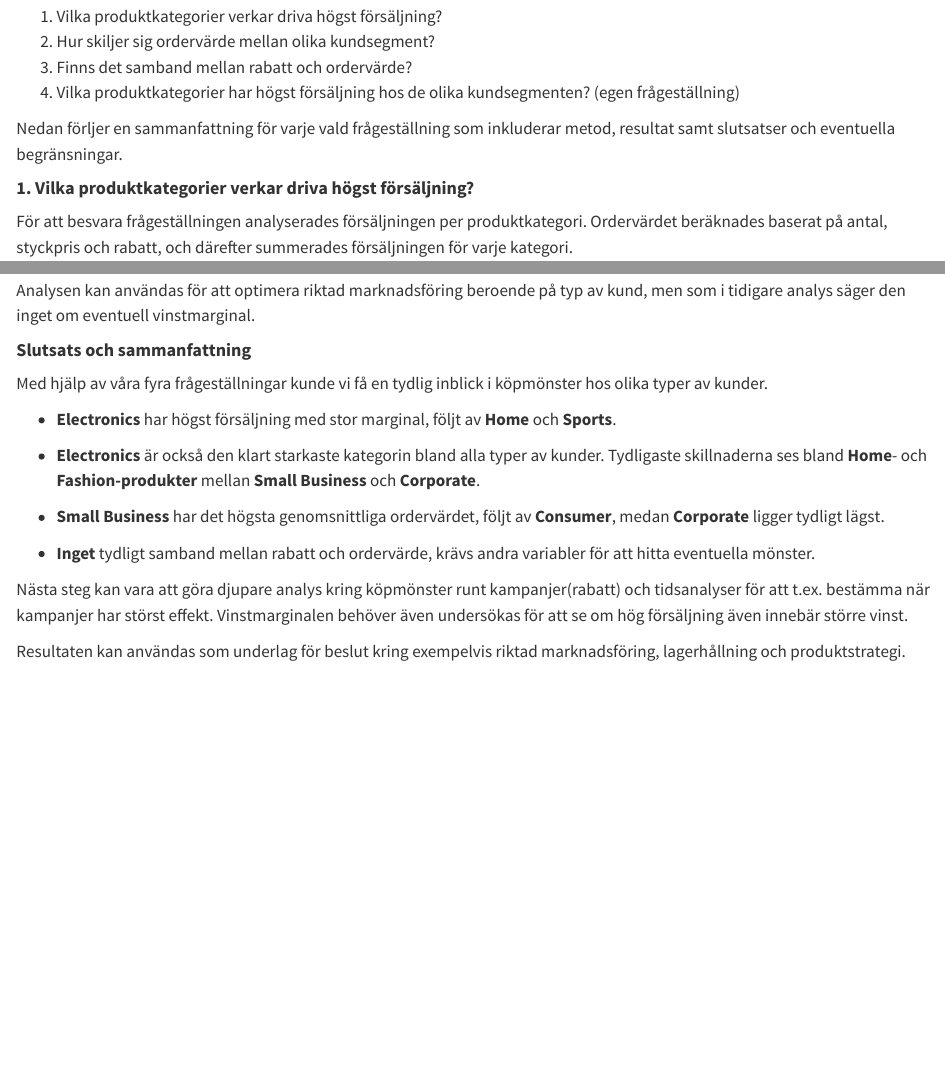
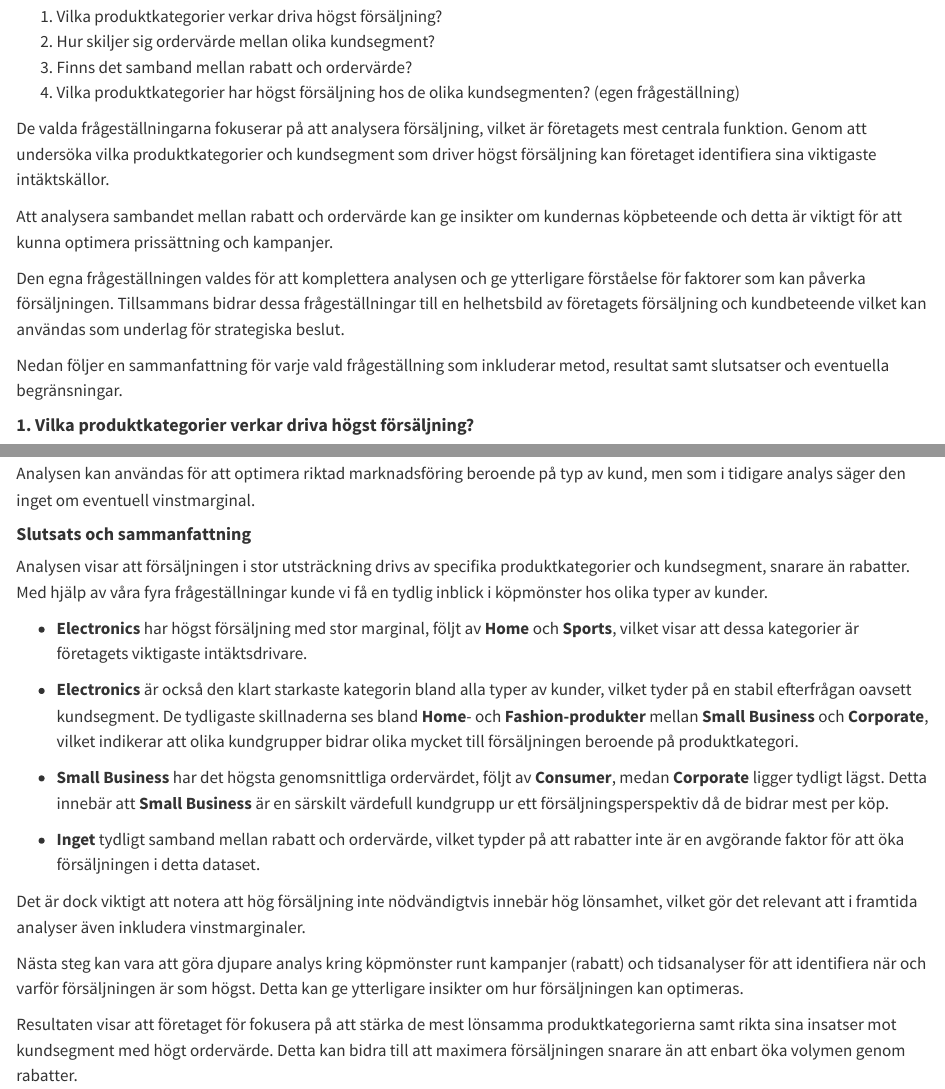
Before and after one commit to AlmaVasell/Grupparbete_R-Data, a Quarto document (rapport.qmd): the page in a window 1100 px wide, from 2000 px down, and a second part further down, joined at a grey line. Rendered offline with R 4.5, knitr and Pandoc in place of Quarto, with nearby package versions.

Commit message:
Förtydligade motiveringen till varför vi valde de frågeställningar som vi gjorde samt förtydligande av slutsats

```diff
--- a/rapport.qmd
+++ b/rapport.qmd
@@ -135,7 +135,22 @@ en egenformulerad.
 4.  Vilka produktkategorier har högst försäljning hos de olika
     kundsegmenten? (egen frågeställning)
 
-Nedan förljer en sammanfattning för varje vald frågeställning som
+De valda frågeställningarna fokuserar på att analysera försäljning,
+vilket är företagets mest centrala funktion. Genom att undersöka vilka
+produktkategorier och kundsegment som driver högst försäljning kan
+företaget identifiera sina viktigaste intäktskällor.
+
+Att analysera sambandet mellan rabatt och ordervärde kan ge insikter om
+kundernas köpbeteende och detta är viktigt för att kunna optimera
+prissättning och kampanjer.
+
+Den egna frågeställningen valdes för att komplettera analysen och ge
+ytterligare förståelse för faktorer som kan påverka försäljningen.
+Tillsammans bidrar dessa frågeställningar till en helhetsbild av
+företagets försäljning och kundbeteende vilket kan användas som underlag
+för strategiska beslut.
+
+Nedan följer en sammanfattning för varje vald frågeställning som
 inkluderar metod, resultat samt slutsatser och eventuella begränsningar.
 
 #### **1. Vilka produktkategorier verkar driva högst försäljning?**
@@ -270,26 +285,41 @@ vinstmarginal.
 
 #### **Slutsats och sammanfattning**
 
-Med hjälp av våra fyra frågeställningar kunde vi få en tydlig inblick i
-köpmönster hos olika typer av kunder.
+Analysen visar att försäljningen i stor utsträckning drivs av specifika
+produktkategorier och kundsegment, snarare än rabatter. Med hjälp av
+våra fyra frågeställningar kunde vi få en tydlig inblick i köpmönster
+hos olika typer av kunder.
 
 -   **Electronics** har högst försäljning med stor marginal, följt av
-    **Home** och **Sports**.
+    **Home** och **Sports**, vilket visar att dessa kategorier är
+    företagets viktigaste intäktsdrivare.
 
 -   **Electronics** är också den klart starkaste kategorin bland alla
-    typer av kunder. Tydligaste skillnaderna ses bland **Home**- och
-    **Fashion-produkter** mellan **Small Business** och **Corporate**.
+    typer av kunder, vilket tyder på en stabil efterfrågan oavsett
+    kundsegment. De tydligaste skillnaderna ses bland **Home**- och
+    **Fashion-produkter** mellan **Small Business** och **Corporate**,
+    vilket indikerar att olika kundgrupper bidrar olika mycket till
+    försäljningen beroende på produktkategori.
 
 -   **Small Business** har det högsta genomsnittliga ordervärdet, följt
-    av **Consumer**, medan **Corporate** ligger tydligt lägst.
+    av **Consumer**, medan **Corporate** ligger tydligt lägst. Detta
+    innebär att **Small Business** är en särskilt värdefull kundgrupp ur
+    ett försäljningsperspektiv då de bidrar mest per köp.
 
--   **Inget** tydligt samband mellan rabatt och ordervärde, krävs andra
-    variabler för att hitta eventuella mönster.
+-   **Inget** tydligt samband mellan rabatt och ordervärde, vilket
+    typder på att rabatter inte är en avgörande faktor för att öka
+    försäljningen i detta dataset.
+
+Det är dock viktigt att notera att hög försäljning inte nödvändigtvis
+innebär hög lönsamhet, vilket gör det relevant att i framtida analyser
+även inkludera vinstmarginaler.
 
 Nästa steg kan vara att göra djupare analys kring köpmönster runt
-kampanjer(rabatt) och tidsanalyser för att t.ex. bestämma när kampanjer
-har störst effekt. Vinstmarginalen behöver även undersökas för att se om
-hög försäljning även innebär större vinst.
+kampanjer (rabatt) och tidsanalyser för att identifiera när och varför
+försäljningen är som högst. Detta kan ge ytterligare insikter om hur
+försäljningen kan optimeras.
 
-Resultaten kan användas som underlag för beslut kring exempelvis riktad
-marknadsföring, lagerhållning och produktstrategi.
+Resultaten visar att företaget för fokusera på att stärka de mest
+lönsamma produktkategorierna samt rikta sina insatser mot kundsegment
+med högt ordervärde. Detta kan bidra till att maximera försäljningen
+snarare än att enbart öka volymen genom rabatter.
```
